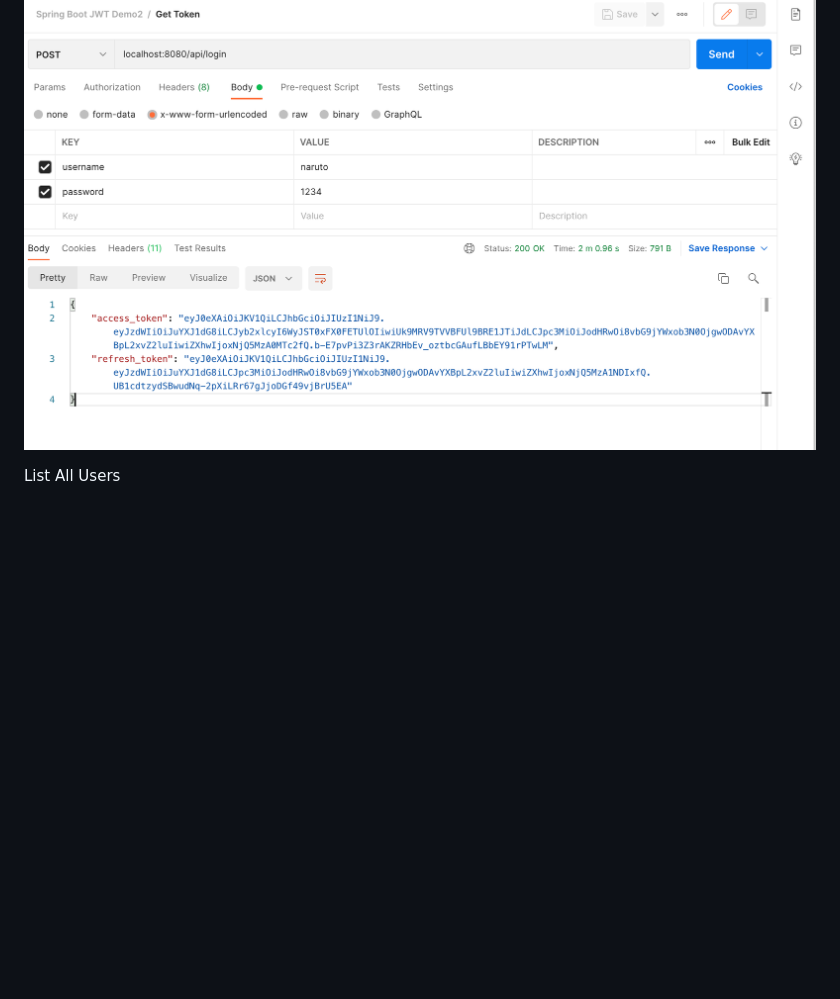
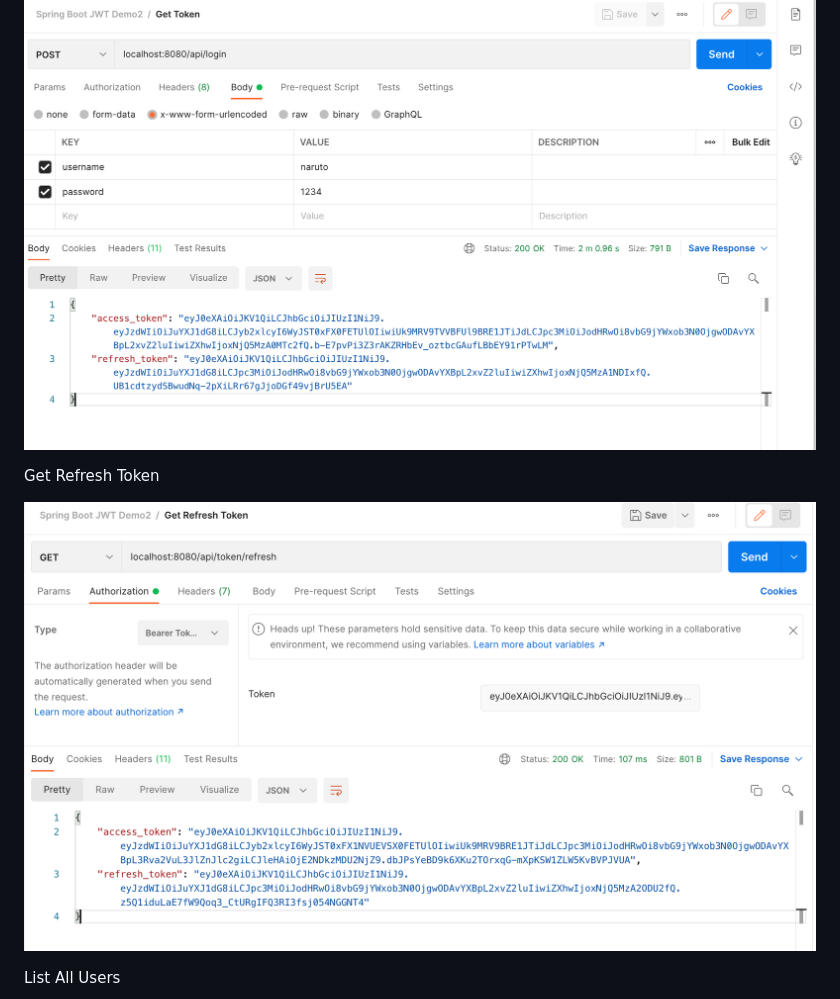
Before and after one commit to hendisantika/spring-boot-jwt-demo2, a Markdown page: README.md, the part around the change. GitHub-like rendering; pictures changed too: img/refresh.png (added); blank space fills up the shorter version.

Commit message:
#37 - Add image screen shor for README.md file

```diff
--- a/README.md
+++ b/README.md
@@ -18,6 +18,10 @@ Get Token
 
 ![Get Token](img/get_token.png "Get Token")
 
+Get Refresh Token
+
+![Get Refresh Token](img/refresh.png "Get Refresh Token")
+
 List All Users
 
 ![List All Users](img/list.png "List All Users")
```
